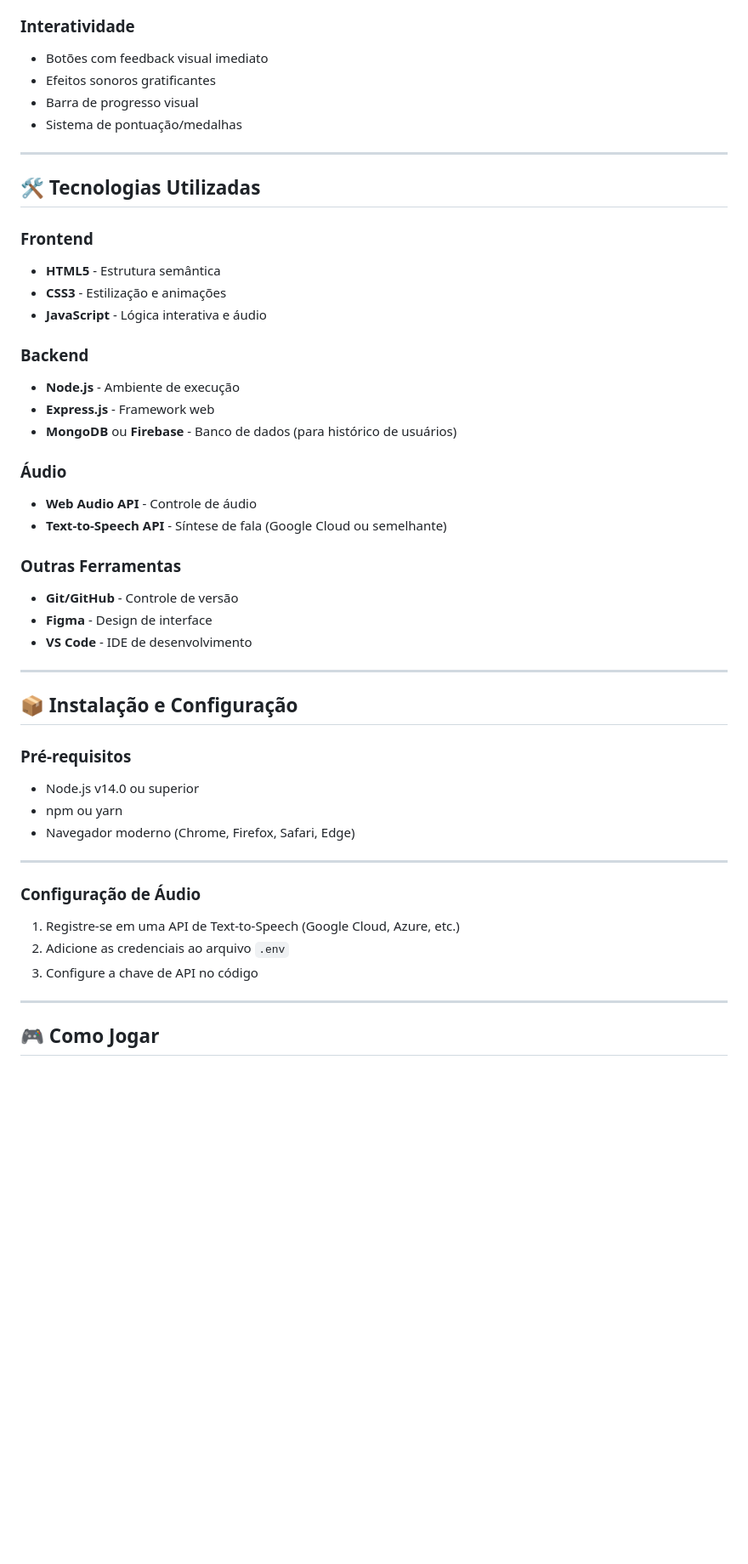
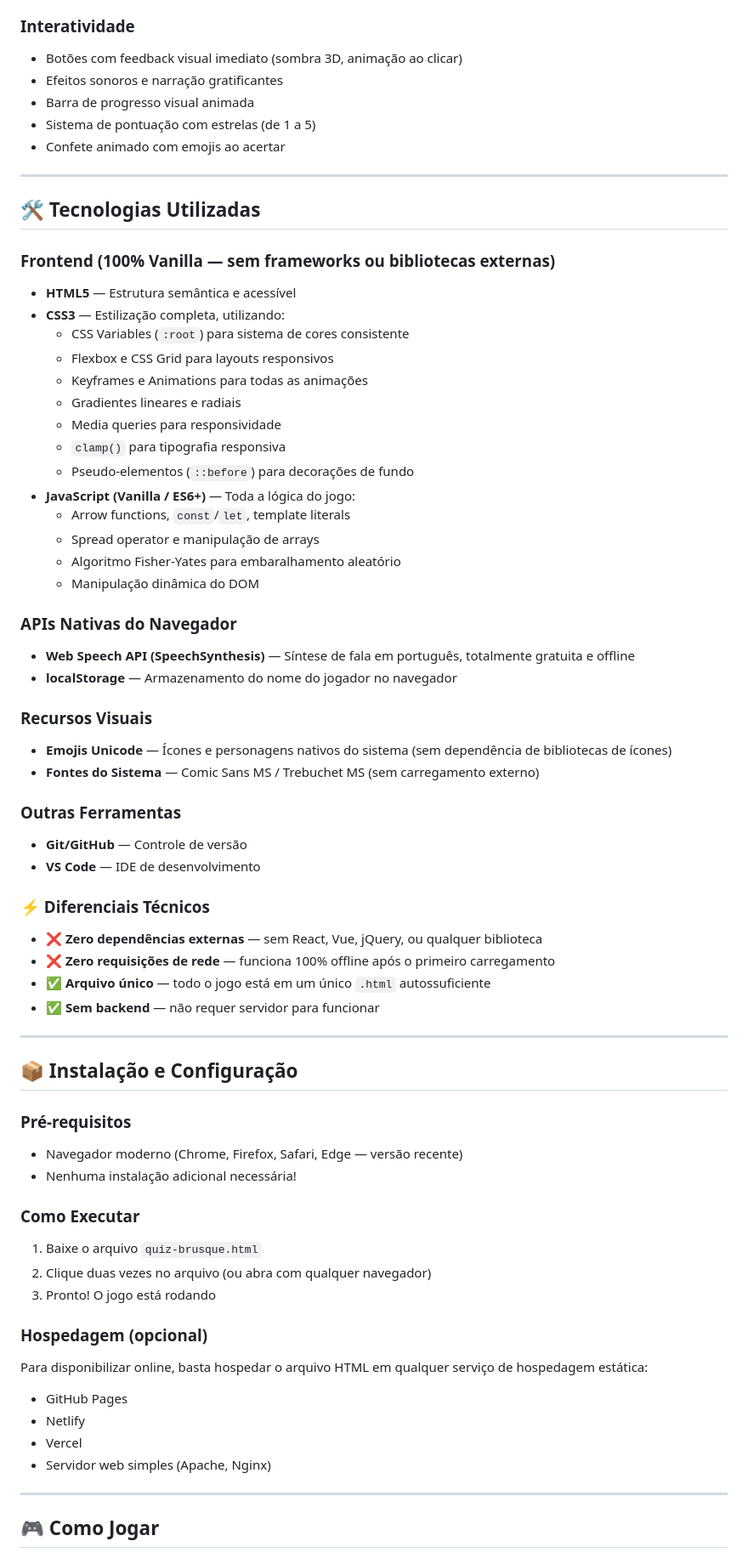
Before and after one commit to DaviFischer/Curriculariza-o-2026-Semana02, a Markdown page: README.md, the part around one of its changes. Shown at 85% size. Drawn GitHub-style; blank space fills up the shorter version.

```diff
--- a/README.md
+++ b/README.md
@@ -69,48 +85,68 @@ O jogo combina elementos visuais atraentes, narração em áudio e um sistema de
 
 ### Interatividade
-- Botões com feedback visual imediato
-- Efeitos sonoros gratificantes
-- Barra de progresso visual
-- Sistema de pontuação/medalhas
+- Botões com feedback visual imediato (sombra 3D, animação ao clicar)
+- Efeitos sonoros e narração gratificantes
+- Barra de progresso visual animada
+- Sistema de pontuação com estrelas (de 1 a 5)
+- Confete animado com emojis ao acertar
 
 ---
 
 ## 🛠️ Tecnologias Utilizadas
 
-### Frontend
-- **HTML5** - Estrutura semântica
-- **CSS3** - Estilização e animações
-- **JavaScript** - Lógica interativa e áudio
+### Frontend (100% Vanilla — sem frameworks ou bibliotecas externas)
+- **HTML5** — Estrutura semântica e acessível
+- **CSS3** — Estilização completa, utilizando:
+  - CSS Variables (`:root`) para sistema de cores consistente
+  - Flexbox e CSS Grid para layouts responsivos
+  - Keyframes e Animations para todas as animações
+  - Gradientes lineares e radiais
+  - Media queries para responsividade
+  - `clamp()` para tipografia responsiva
+  - Pseudo-elementos (`::before`) para decorações de fundo
+- **JavaScript (Vanilla / ES6+)** — Toda a lógica do jogo:
+  - Arrow functions, `const`/`let`, template literals
+  - Spread operator e manipulação de arrays
+  - Algoritmo Fisher-Yates para embaralhamento aleatório
+  - Manipulação dinâmica do DOM
 
-### Backend
-- **Node.js** - Ambiente de execução
-- **Express.js** - Framework web
-- **MongoDB** ou **Firebase** - Banco de dados (para histórico de usuários)
+### APIs Nativas do Navegador
+- **Web Speech API (SpeechSynthesis)** — Síntese de fala em português, totalmente gratuita e offline
+- **localStorage** — Armazenamento do nome do jogador no navegador
 
-### Áudio
-- **Web Audio API** - Controle de áudio
-- **Text-to-Speech API** - Síntese de fala (Google Cloud ou semelhante)
+### Recursos Visuais
+- **Emojis Unicode** — Ícones e personagens nativos do sistema (sem dependência de bibliotecas de ícones)
+- **Fontes do Sistema** — Comic Sans MS / Trebuchet MS (sem carregamento externo)
 
 ### Outras Ferramentas
-- **Git/GitHub** - Controle de versão
-- **Figma** - Design de interface
-- **VS Code** - IDE de desenvolvimento
+- **Git/GitHub** — Controle de versão
+- **VS Code** — IDE de desenvolvimento
+
+### ⚡ Diferenciais Técnicos
+- ❌ **Zero dependências externas** — sem React, Vue, jQuery, ou qualquer biblioteca
+- ❌ **Zero requisições de rede** — funciona 100% offline após o primeiro carregamento
+- ✅ **Arquivo único** — todo o jogo está em um único `.html` autossuficiente
+- ✅ **Sem backend** — não requer servidor para funcionar
 
 ---
 
 ## 📦 Instalação e Configuração
 
 ### Pré-requisitos
-- Node.js v14.0 ou superior
-- npm ou yarn
-- Navegador moderno (Chrome, Firefox, Safari, Edge)
+- Navegador moderno (Chrome, Firefox, Safari, Edge — versão recente)
+- Nenhuma instalação adicional necessária!
 
----
+### Como Executar
+1. Baixe o arquivo `quiz-brusque.html`
+2. Clique duas vezes no arquivo (ou abra com qualquer navegador)
+3. Pronto! O jogo está rodando
 
-### Configuração de Áudio
-1. Registre-se em uma API de Text-to-Speech (Google Cloud, Azure, etc.)
-2. Adicione as credenciais ao arquivo `.env`
-3. Configure a chave de API no código
+### Hospedagem (opcional)
+Para disponibilizar online, basta hospedar o arquivo HTML em qualquer serviço de hospedagem estática:
+- GitHub Pages
+- Netlify
+- Vercel
+- Servidor web simples (Apache, Nginx)
 
 ---
 
```
Also changed, not shown: other parts of README.md (+127 -72 lines).
